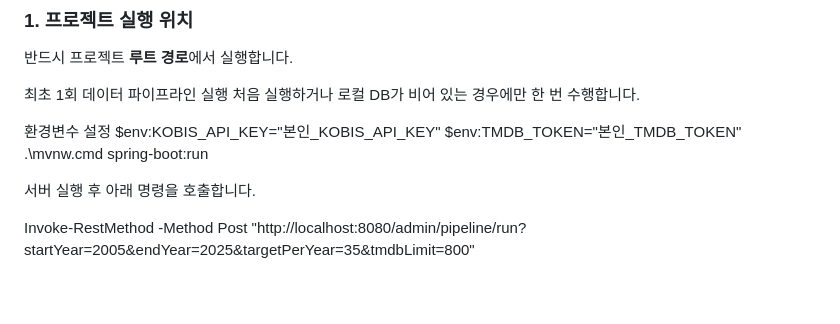
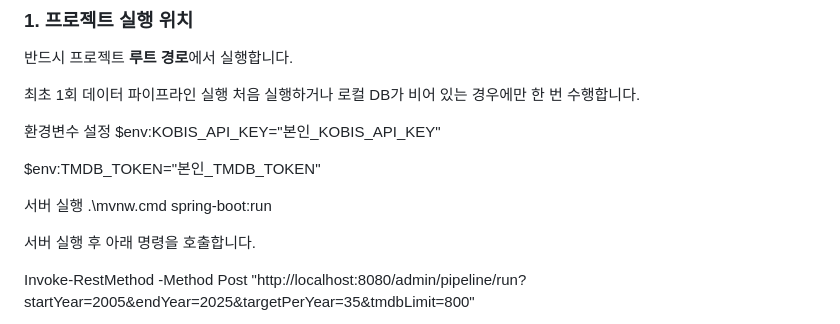
Before and after one commit to hanwoojin1113-wq/2026_AJ_Team2, a Markdown page: README.md, the part around the change. Rendered like a GitHub page; blank space fills up the shorter version.

```diff
--- a/README.md
+++ b/README.md
@@ -9,7 +9,10 @@
 
 환경변수 설정
 $env:KOBIS_API_KEY="본인_KOBIS_API_KEY"
+
 $env:TMDB_TOKEN="본인_TMDB_TOKEN"
+
+서버 실행
 .\mvnw.cmd spring-boot:run
 
 서버 실행 후 아래 명령을 호출합니다.
```
